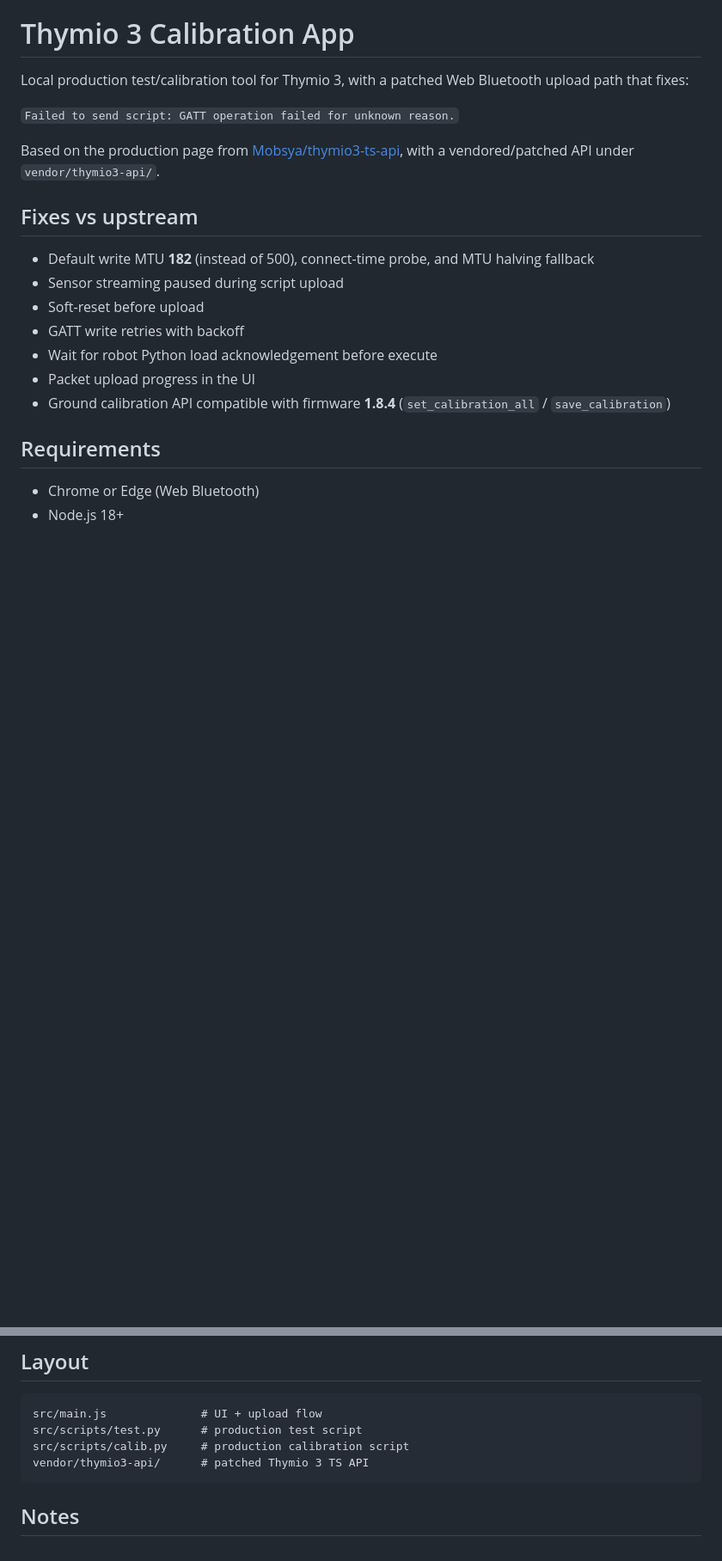
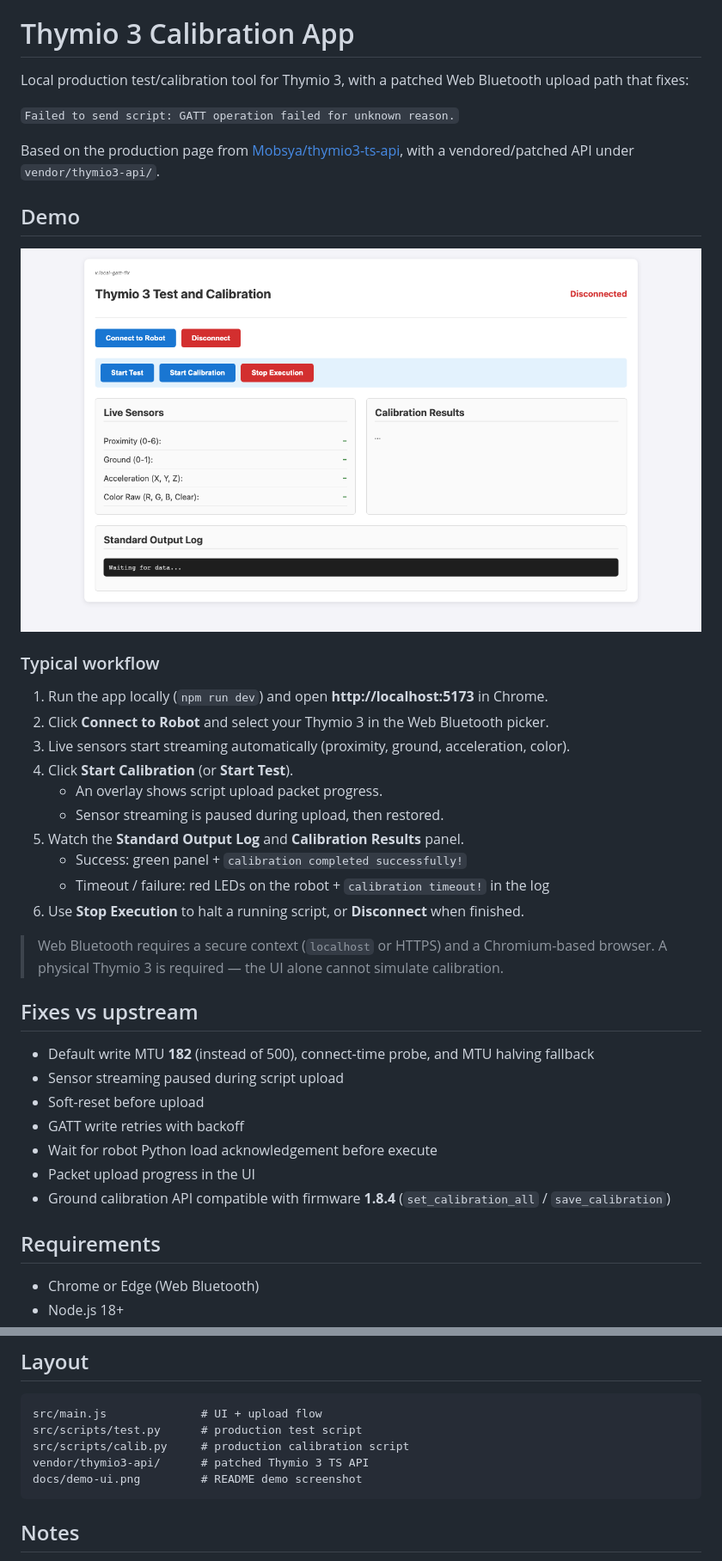
Before and after one commit to gctronic/thymio3-calibration, a Markdown page: README.md, 2 parts joined by grey strips. Shown at 86% size. GitHub-like rendering; pictures changed too: docs/demo-ui.png (added); blank space fills up the shorter version.

Commit message:
Add README demo section with UI screenshot and workflow.
Co-authored-by: Cursor <cursoragent@cursor.com>

````diff
--- a/README.md
+++ b/README.md
@@ -5,6 +5,25 @@ Local production test/calibration tool for Thymio 3, with a patched Web Bluetoot
 `Failed to send script: GATT operation failed for unknown reason.`
 
 Based on the production page from [Mobsya/thymio3-ts-api](https://github.com/Mobsya/thymio3-ts-api/tree/production), with a vendored/patched API under `vendor/thymio3-api/`.
+
+## Demo
+
+![Thymio 3 Test and Calibration UI](docs/demo-ui.png)
+
+### Typical workflow
+
+1. Run the app locally (`npm run dev`) and open **http://localhost:5173** in Chrome.
+2. Click **Connect to Robot** and select your Thymio 3 in the Web Bluetooth picker.
+3. Live sensors start streaming automatically (proximity, ground, acceleration, color).
+4. Click **Start Calibration** (or **Start Test**).
+   - An overlay shows script upload packet progress.
+   - Sensor streaming is paused during upload, then restored.
+5. Watch the **Standard Output Log** and **Calibration Results** panel.
+   - Success: green panel + `calibration completed successfully!`
+   - Timeout / failure: red LEDs on the robot + `calibration timeout!` in the log
+6. Use **Stop Execution** to halt a running script, or **Disconnect** when finished.
+
+> Web Bluetooth requires a secure context (`localhost` or HTTPS) and a Chromium-based browser. A physical Thymio 3 is required — the UI alone cannot simulate calibration.
 
 ## Fixes vs upstream
 
@@ -38,6 +57,7 @@ src/main.js              # UI + upload flow
 src/scripts/test.py      # production test script
 src/scripts/calib.py     # production calibration script
 vendor/thymio3-api/      # patched Thymio 3 TS API
+docs/demo-ui.png         # README demo screenshot
 ```
 
 ## Notes
````
